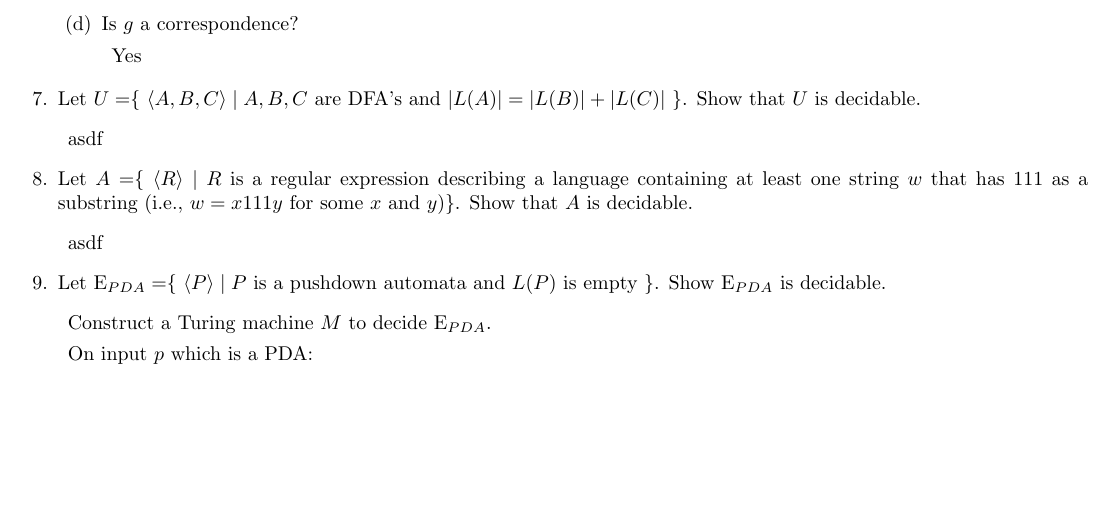
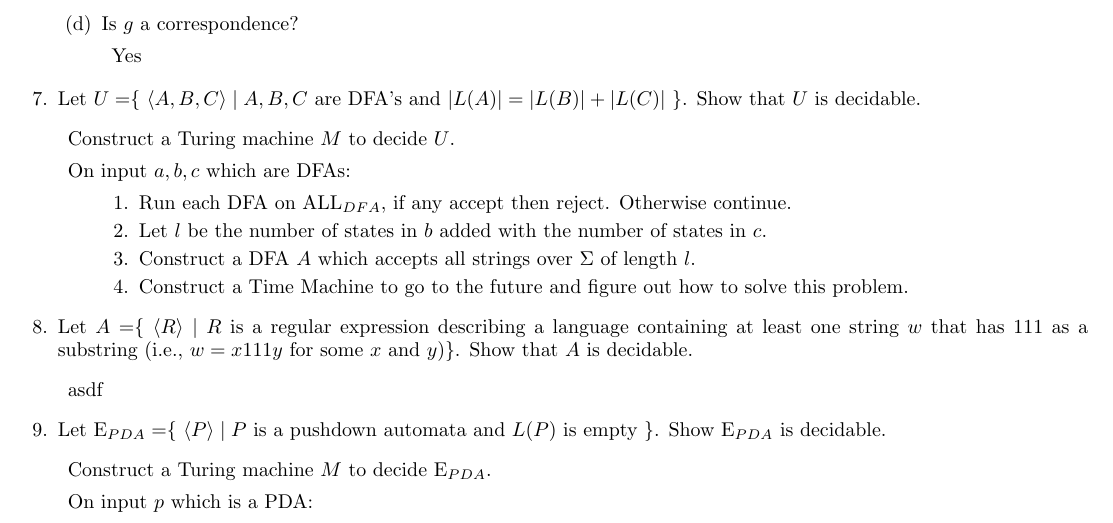
Before and after one commit to andrew1421lee/Fall_2017_Latex_Documents, a LaTeX problem sheet (CS373/homework9.tex): part of page 2 of 2, cut so that both start at the same text, the shorter picture padded with empty space. Compiled offline with pdfLaTeX.

Commit message:
q7 "done"

```diff
--- a/CS373/homework9.tex
+++ b/CS373/homework9.tex
@@ -141,7 +141,14 @@
         \item Let $U = $\{ $\langle A, B, C \rangle \mid A, B, C$ are DFA's and $|L(A)| =
         |L(B)| + |L(C)|$ \}. Show that $U$ is decidable.
         \begin{description}
-            \item asdf
+            \item Construct a Turing machine $M$ to decide $U$.
+            \item On input $a,b,c$ which are DFAs:
+            \begin{enumerate}[label=\arabic*.]
+                \item Run each DFA on ALL$_{DFA}$, if any accept then reject. Otherwise continue.
+                \item Let $l$ be the number of states in $b$ added with the number of states in $c$.
+                \item Construct a DFA $A$ which accepts all strings over $\Sigma$ of length $l$.
+                \item Construct a Time Machine to go to the future and figure out how to solve this problem.
+            \end{enumerate}
         \end{description}
 
         \item Let $A = $\{ $\langle R \rangle \mid R$ is a regular expression describing a
```
Also changed, not shown: CS373/homework9.pdf.
